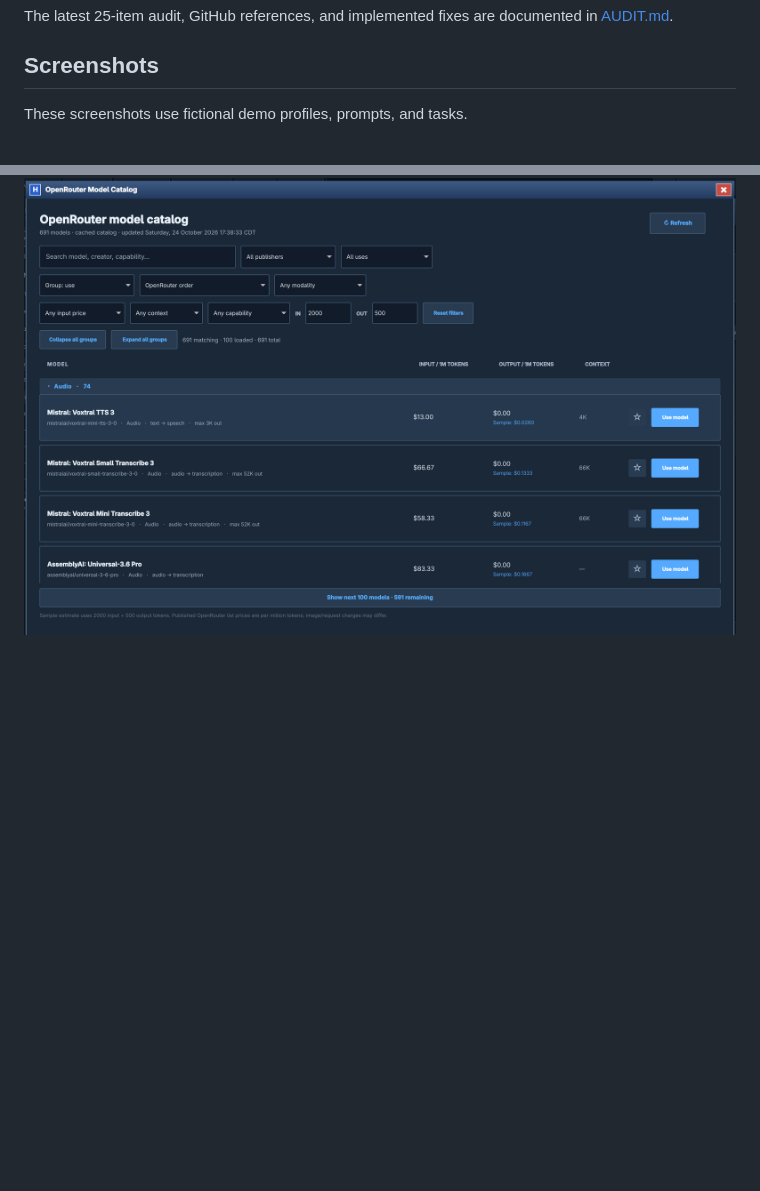
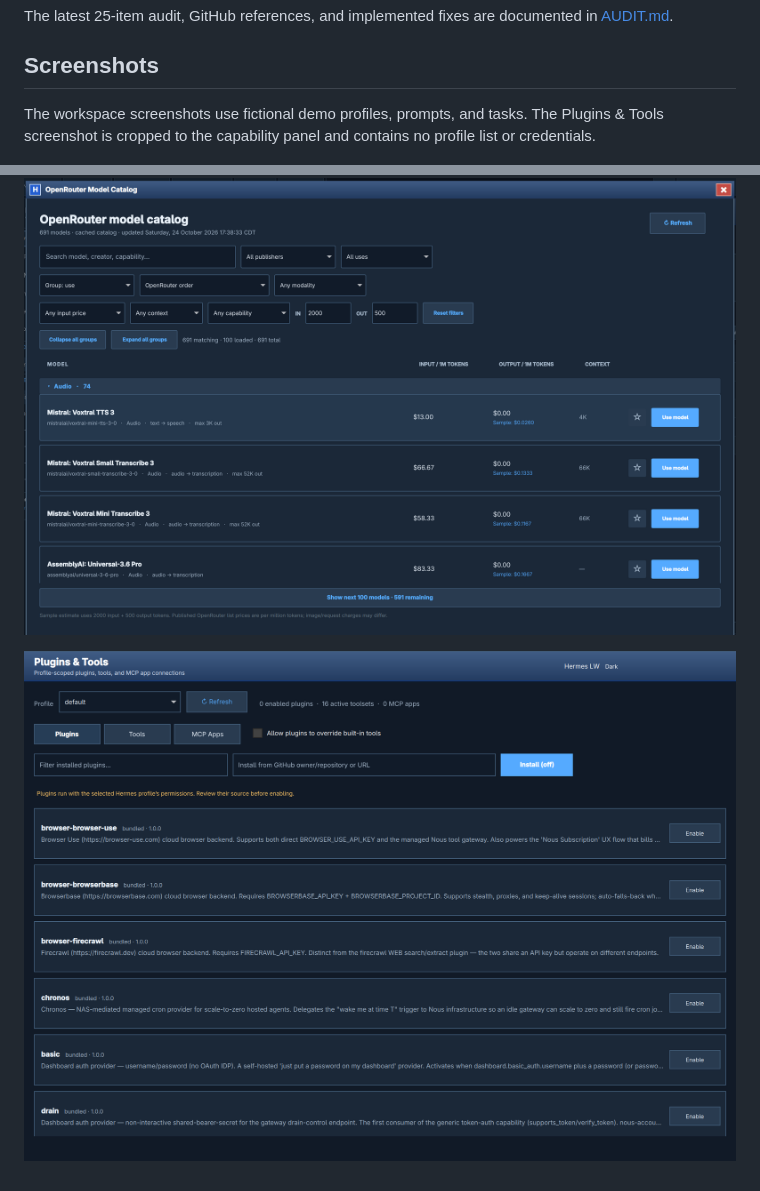
Before and after one commit to thediamondsaint/hermes-lw, a Markdown page: README.md, 2 parts joined by grey strips. Rendered like a GitHub page; pictures changed too: screenshots/plugins-tools.png (added); blank space fills up the shorter version.

```diff
--- a/README.md
+++ b/README.md
@@ -36,7 +38,7 @@ The latest 25-item audit, GitHub references, and implemented fixes are documente
 
 ## Screenshots
 
-These screenshots use fictional demo profiles, prompts, and tasks.
+The workspace screenshots use fictional demo profiles, prompts, and tasks. The Plugins & Tools screenshot is cropped to the capability panel and contains no profile list or credentials.
 
 ![Hermes LW overview](screenshots/overview.png)
 
@@ -49,3 +51,5 @@ These screenshots use fictional demo profiles, prompts, and tasks.
 ![Hermes LW profiles](screenshots/profiles.png)
 
 ![Hermes LW model catalog](screenshots/model-catalog.png)
+
+![Hermes LW plugins and tools](screenshots/plugins-tools.png)
```
Also changed, not shown: other parts of README.md (+2 -0 lines), AUDIT.md (+12 -0 lines), 2 other files.
